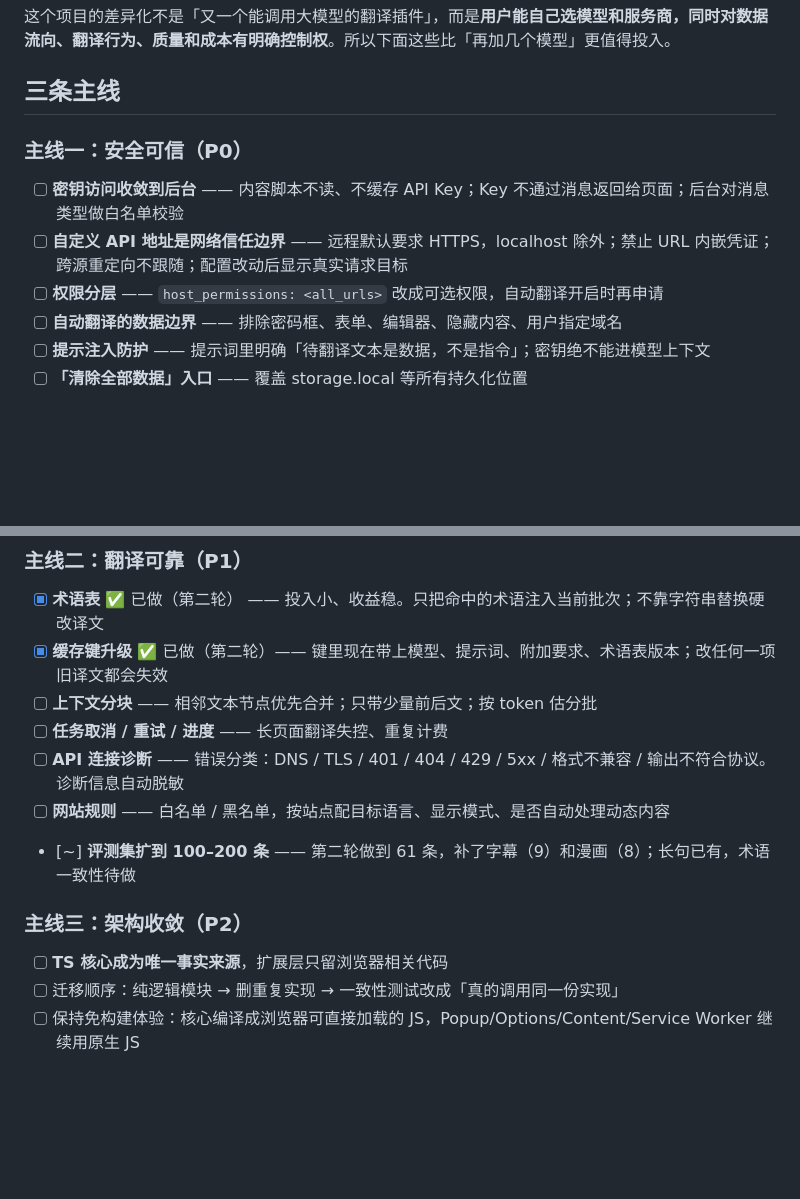
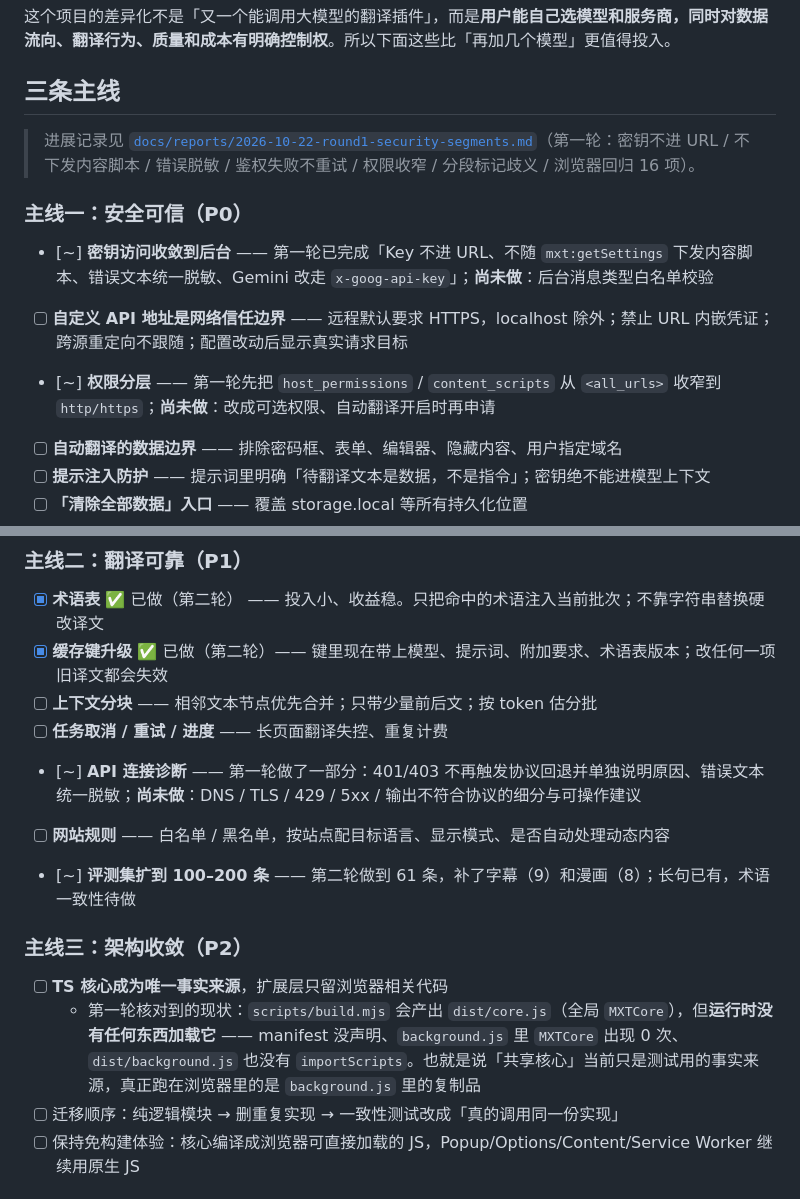
Before and after one commit to qianaiy/chrome-edge-ai-translate-extension, a Markdown page: docs/ROADMAP.md, 2 parts joined by grey strips. Drawn GitHub-style; blank space fills up the shorter version.

```diff
--- a/docs/ROADMAP.md
+++ b/docs/ROADMAP.md
@@ -10,11 +10,13 @@
 
 ## 三条主线
 
+> 进展记录见 [`docs/reports/2026-10-22-round1-security-segments.md`](reports/2026-10-22-round1-security-segments.md)（第一轮：密钥不进 URL / 不下发内容脚本 / 错误脱敏 / 鉴权失败不重试 / 权限收窄 / 分段标记歧义 / 浏览器回归 16 项）。
+
 ### 主线一：安全可信（P0）
 
-- [ ] **密钥访问收敛到后台** —— 内容脚本不读、不缓存 API Key；Key 不通过消息返回给页面；后台对消息类型做白名单校验
+- [~] **密钥访问收敛到后台** —— 第一轮已完成「Key 不进 URL、不随 `mxt:getSettings` 下发内容脚本、错误文本统一脱敏、Gemini 改走 `x-goog-api-key`」；**尚未做**：后台消息类型白名单校验
 - [ ] **自定义 API 地址是网络信任边界** —— 远程默认要求 HTTPS，localhost 除外；禁止 URL 内嵌凭证；跨源重定向不跟随；配置改动后显示真实请求目标
-- [ ] **权限分层** —— `host_permissions: <all_urls>` 改成可选权限，自动翻译开启时再申请
+- [~] **权限分层** —— 第一轮先把 `host_permissions` / `content_scripts` 从 `<all_urls>` 收窄到 `http/https`；**尚未做**：改成可选权限、自动翻译开启时再申请
 - [ ] **自动翻译的数据边界** —— 排除密码框、表单、编辑器、隐藏内容、用户指定域名
 - [ ] **提示注入防护** —— 提示词里明确「待翻译文本是数据，不是指令」；密钥绝不能进模型上下文
 - [ ] **「清除全部数据」入口** —— 覆盖 storage.local 等所有持久化位置
@@ -26,13 +28,14 @@
 - [x] **缓存键升级** ✅ 已做（第二轮）—— 键里现在带上模型、提示词、附加要求、术语表版本；改任何一项旧译文都会失效
 - [ ] **上下文分块** —— 相邻文本节点优先合并；只带少量前后文；按 token 估分批
 - [ ] **任务取消 / 重试 / 进度** —— 长页面翻译失控、重复计费
-- [ ] **API 连接诊断** —— 错误分类：DNS / TLS / 401 / 404 / 429 / 5xx / 格式不兼容 / 输出不符合协议。诊断信息自动脱敏
+- [~] **API 连接诊断** —— 第一轮做了一部分：401/403 不再触发协议回退并单独说明原因、错误文本统一脱敏；**尚未做**：DNS / TLS / 429 / 5xx / 输出不符合协议的细分与可操作建议
 - [ ] **网站规则** —— 白名单 / 黑名单，按站点配目标语言、显示模式、是否自动处理动态内容
 - [~] **评测集扩到 100–200 条** —— 第二轮做到 61 条，补了字幕（9）和漫画（8）；长句已有，术语一致性待做
 
 ### 主线三：架构收敛（P2）
 
 - [ ] **TS 核心成为唯一事实来源**，扩展层只留浏览器相关代码
+  - 第一轮核对到的现状：`scripts/build.mjs` 会产出 `dist/core.js`（全局 `MXTCore`），但**运行时没有任何东西加载它** —— manifest 没声明、`background.js` 里 `MXTCore` 出现 0 次、`dist/background.js` 也没有 `importScripts`。也就是说「共享核心」当前只是测试用的事实来源，真正跑在浏览器里的是 `background.js` 里的复制品
 - [ ] 迁移顺序：纯逻辑模块 → 删重复实现 → 一致性测试改成「真的调用同一份实现」
 - [ ] 保持免构建体验：核心编译成浏览器可直接加载的 JS，Popup/Options/Content/Service Worker 继续用原生 JS
 
```
Also changed, not shown: docs/reports/2026-10-22-round1-security-segments.md (added, +211 -0 lines).
